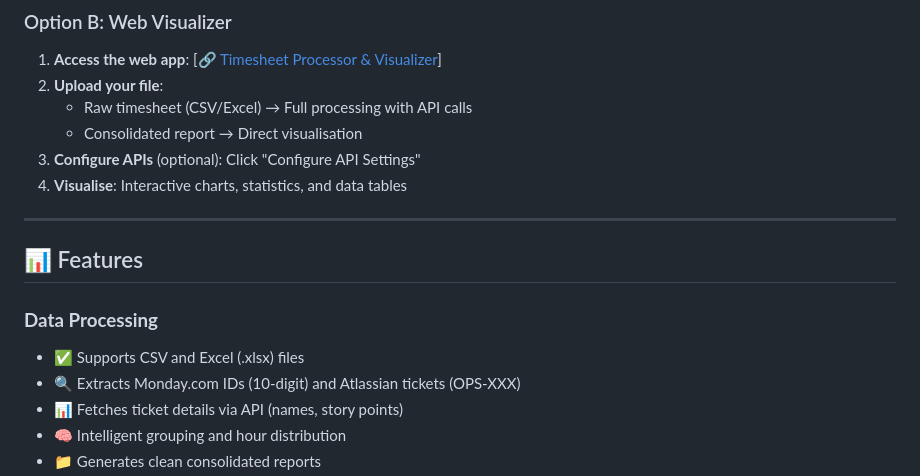
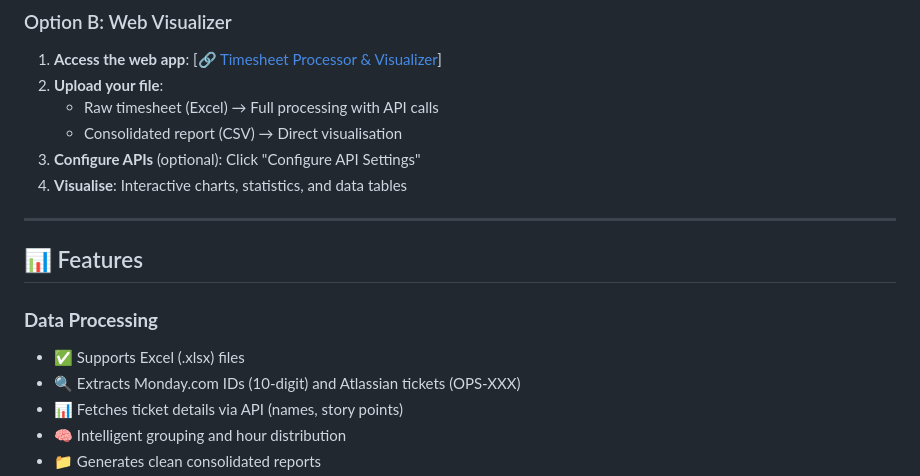
Before and after one commit to sdukesameer/TimeSheetWizard, a Markdown page: README.md, the part around the change. Rendered like a GitHub page.

Commit message:
Amended README.md to accept only excel files for fetching

```diff
--- a/README.md
+++ b/README.md
@@ -45,8 +45,8 @@ A comprehensive solution for processing employee timesheet data with **Monday.co
 
 1. **Access the web app**: [🔗 [Timesheet Processor & Visualizer](https://md-sameer-ck.github.io/TimeSheetWizard/)]
 2. **Upload your file**:
-   - Raw timesheet (CSV/Excel) → Full processing with API calls
-   - Consolidated report → Direct visualisation
+   - Raw timesheet (Excel) → Full processing with API calls
+   - Consolidated report (CSV) → Direct visualisation
 3. **Configure APIs** (optional): Click "Configure API Settings"
 4. **Visualise**: Interactive charts, statistics, and data tables
 
@@ -55,7 +55,7 @@ A comprehensive solution for processing employee timesheet data with **Monday.co
 ## 📊 Features
 
 ### **Data Processing**
-- ✅ Supports CSV and Excel (.xlsx) files
+- ✅ Supports Excel (.xlsx) files
 - 🔍 Extracts Monday.com IDs (10-digit) and Atlassian tickets (OPS-XXX)
 - 📊 Fetches ticket details via API (names, story points)
 - 🧠 Intelligent grouping and hour distribution
```
